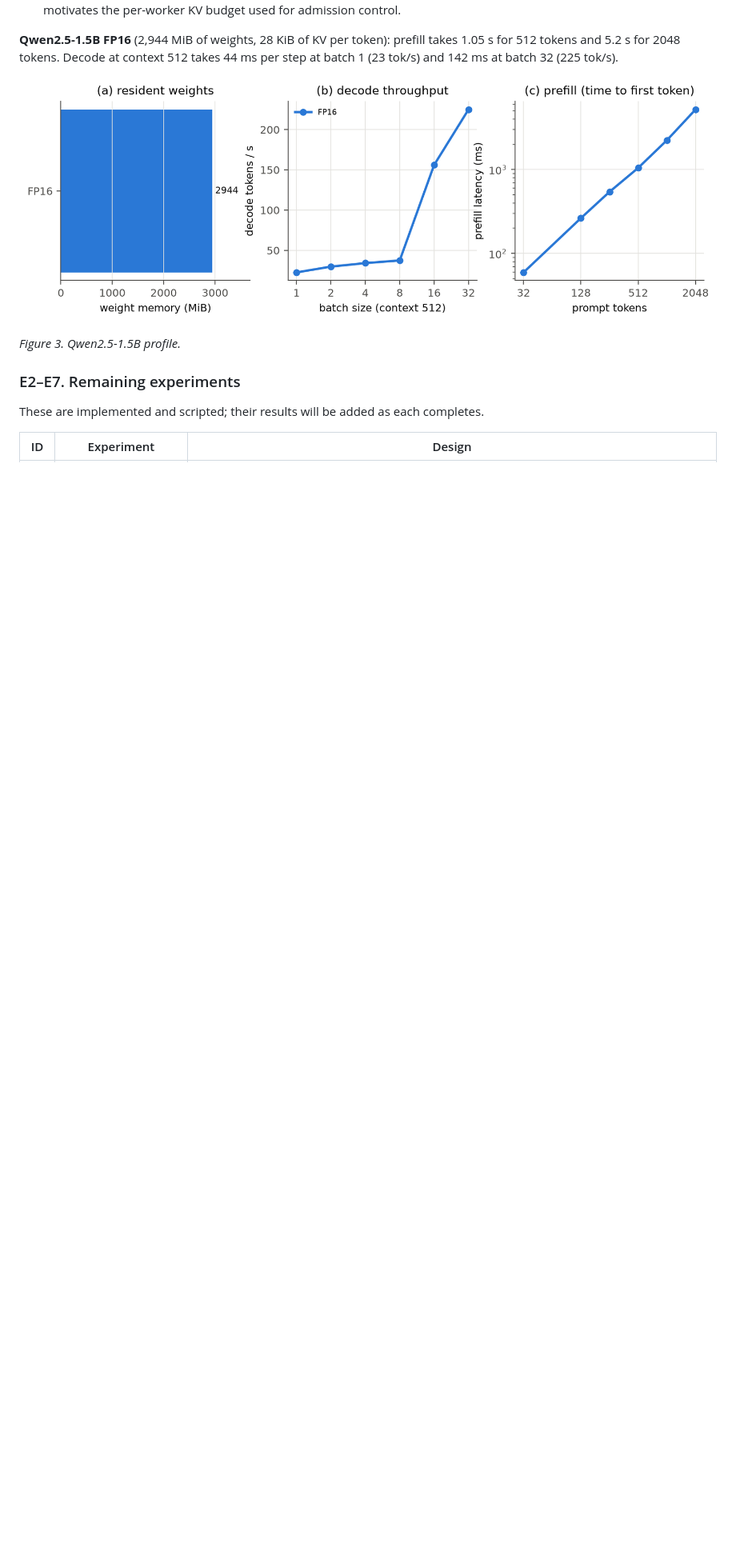
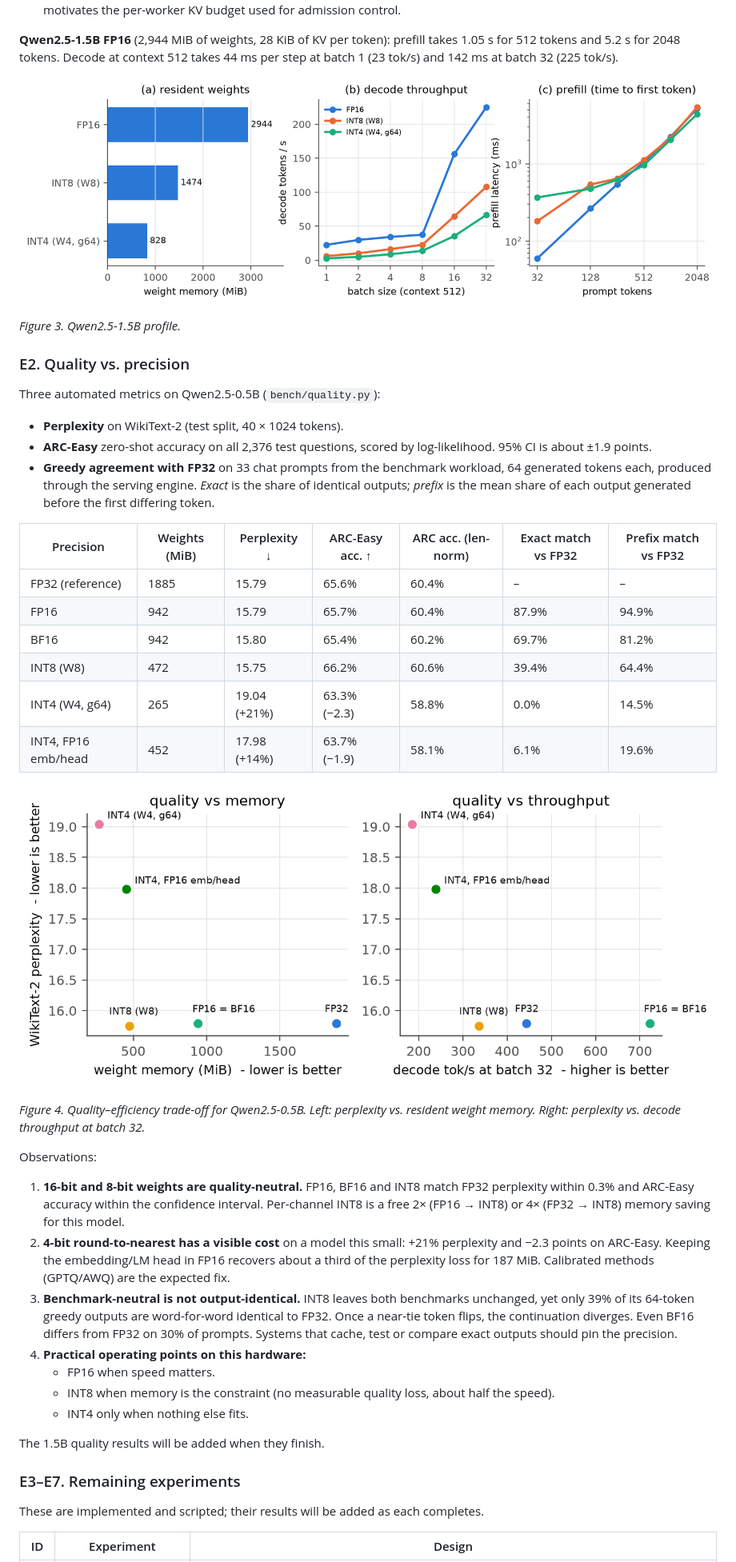
Before and after one commit to soumyadipsarkar2/gpu-efficient-llm-inference, a Markdown page: README.md, the part around one of its changes. Shown at 80% size. Drawn GitHub-style; pictures changed too: report/figures/e1_precision_qwen1.5b.png, report/figures/e2_tradeoff.png (added); blank space fills up the shorter version.

Commit message:
Report: add E2 quality results and trade-off figure

```diff
--- a/README.md
+++ b/README.md
@@ -318,7 +320,56 @@ step at batch 1 (23 tok/s) and 142 ms at batch 32 (225 tok/s).
 
 *Figure 3. Qwen2.5-1.5B profile.*
 
-### E2–E7. Remaining experiments
+### E2. Quality vs. precision
+
+Three automated metrics on Qwen2.5-0.5B (`bench/quality.py`):
+
+* **Perplexity** on WikiText-2 (test split, 40 × 1024 tokens).
+* **ARC-Easy** zero-shot accuracy on all 2,376 test questions, scored by
+  log-likelihood. 95% CI is about ±1.9 points.
+* **Greedy agreement with FP32** on 33 chat prompts from the benchmark workload, 64
+  generated tokens each, produced through the serving engine. *Exact* is the share of
+  identical outputs; *prefix* is the mean share of each output generated before the
+  first differing token.
+
+| Precision | Weights (MiB) | Perplexity ↓ | ARC-Easy acc. ↑ | ARC acc. (len-norm) | Exact match vs FP32 | Prefix match vs FP32 |
+|---|---|---|---|---|---|---|
+| FP32 (reference) | 1885 | 15.79 | 65.6% | 60.4% | – | – |
+| FP16 | 942 | 15.79 | 65.7% | 60.4% | 87.9% | 94.9% |
+| BF16 | 942 | 15.80 | 65.4% | 60.2% | 69.7% | 81.2% |
+| INT8 (W8) | 472 | 15.75 | 66.2% | 60.6% | 39.4% | 64.4% |
+| INT4 (W4, g64) | 265 | 19.04 (+21%) | 63.3% (−2.3) | 58.8% | 0.0% | 14.5% |
+| INT4, FP16 emb/head | 452 | 17.98 (+14%) | 63.7% (−1.9) | 58.1% | 6.1% | 19.6% |
+
+![trade-off](report/figures/e2_tradeoff.png)
+
+*Figure 4. Quality–efficiency trade-off for Qwen2.5-0.5B. Left: perplexity vs. resident
+weight memory. Right: perplexity vs. decode throughput at batch 32.*
+
+Observations:
+
+1. **16-bit and 8-bit weights are quality-neutral.** FP16, BF16 and INT8 match FP32
+   perplexity within 0.3% and ARC-Easy accuracy within the confidence interval.
+   Per-channel INT8 is a free 2× (FP16 → INT8) or 4× (FP32 → INT8) memory saving
+   for this model.
+2. **4-bit round-to-nearest has a visible cost** on a model this small: +21%
+   perplexity and −2.3 points on ARC-Easy. Keeping the embedding/LM head in FP16
+   recovers about a third of the perplexity loss for 187 MiB. Calibrated methods
+   (GPTQ/AWQ) are the expected fix.
+3. **Benchmark-neutral is not output-identical.** INT8 leaves both benchmarks
+   unchanged, yet only 39% of its 64-token greedy outputs are word-for-word identical
+   to FP32. Once a near-tie token flips, the continuation diverges. Even BF16 differs
+   from FP32 on 30% of prompts. Systems that cache, test or compare exact outputs
+   should pin the precision.
+4. **Practical operating points on this hardware:**
+   * FP16 when speed matters.
+   * INT8 when memory is the constraint (no measurable quality loss, about half the
+     speed).
+   * INT4 only when nothing else fits.
+
+The 1.5B quality results will be added when they finish.
+
+### E3–E7. Remaining experiments
 
 These are implemented and scripted; their results will be added as each completes.
 
```
Also changed, not shown: other parts of README.md (+8 -6 lines), 11 other files.
